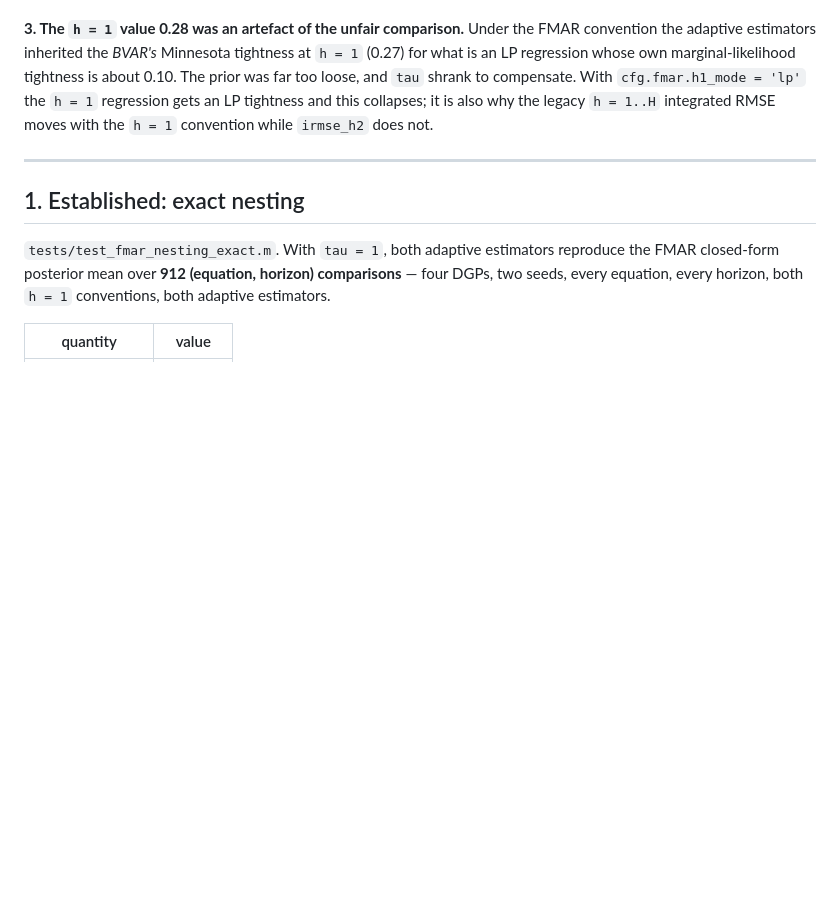
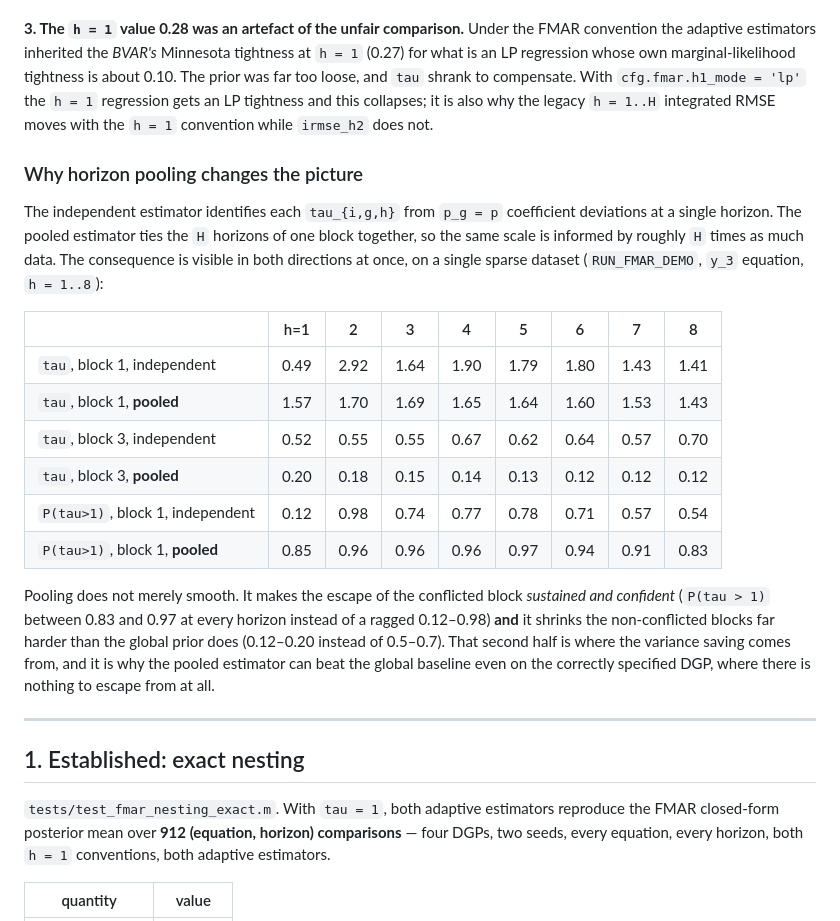
Before and after one commit to stfgrz/block_adaptive_blp, a Markdown page: docs/RESULTS.md, the part around the change. Drawn GitHub-style; blank space fills up the shorter version.

Commit message:
Document how horizon pooling changes both directions of the tau surface
Co-Authored-By: Claude Opus 5 <noreply@anthropic.com>
Claude-Session: https://claude.ai/code/session_01FjXCpMjXLghUbAi5555wk3

```diff
--- a/docs/RESULTS.md
+++ b/docs/RESULTS.md
@@ -102,6 +102,33 @@ the `h = 1` regression gets an LP tightness and this collapses; it is
 also why the legacy `h = 1..H` integrated RMSE moves with the `h = 1`
 convention while `irmse_h2` does not.
 
+### Why horizon pooling changes the picture
+
+The independent estimator identifies each `tau_{i,g,h}` from `p_g = p`
+coefficient deviations at a single horizon. The pooled estimator ties
+the `H` horizons of one block together, so the same scale is informed by
+roughly `H` times as much data. The consequence is visible in both
+directions at once, on a single sparse dataset (`RUN_FMAR_DEMO`, `y_3`
+equation, `h = 1..8`):
+
+| | h=1 | 2 | 3 | 4 | 5 | 6 | 7 | 8 |
+|---|---|---|---|---|---|---|---|---|
+| `tau`, block 1, independent | 0.49 | 2.92 | 1.64 | 1.90 | 1.79 | 1.80 | 1.43 | 1.41 |
+| `tau`, block 1, **pooled** | 1.57 | 1.70 | 1.69 | 1.65 | 1.64 | 1.60 | 1.53 | 1.43 |
+| `tau`, block 3, independent | 0.52 | 0.55 | 0.55 | 0.67 | 0.62 | 0.64 | 0.57 | 0.70 |
+| `tau`, block 3, **pooled** | 0.20 | 0.18 | 0.15 | 0.14 | 0.13 | 0.12 | 0.12 | 0.12 |
+| `P(tau>1)`, block 1, independent | 0.12 | 0.98 | 0.74 | 0.77 | 0.78 | 0.71 | 0.57 | 0.54 |
+| `P(tau>1)`, block 1, **pooled** | 0.85 | 0.96 | 0.96 | 0.96 | 0.97 | 0.94 | 0.91 | 0.83 |
+
+Pooling does not merely smooth. It makes the escape of the conflicted
+block *sustained and confident* (`P(tau > 1)` between 0.83 and 0.97 at
+every horizon instead of a ragged 0.12–0.98) **and** it shrinks the
+non-conflicted blocks far harder than the global prior does (0.12–0.20
+instead of 0.5–0.7). That second half is where the variance saving comes
+from, and it is why the pooled estimator can beat the global baseline
+even on the correctly specified DGP, where there is nothing to escape
+from at all.
+
 ---
 
 ## 1. Established: exact nesting
```
